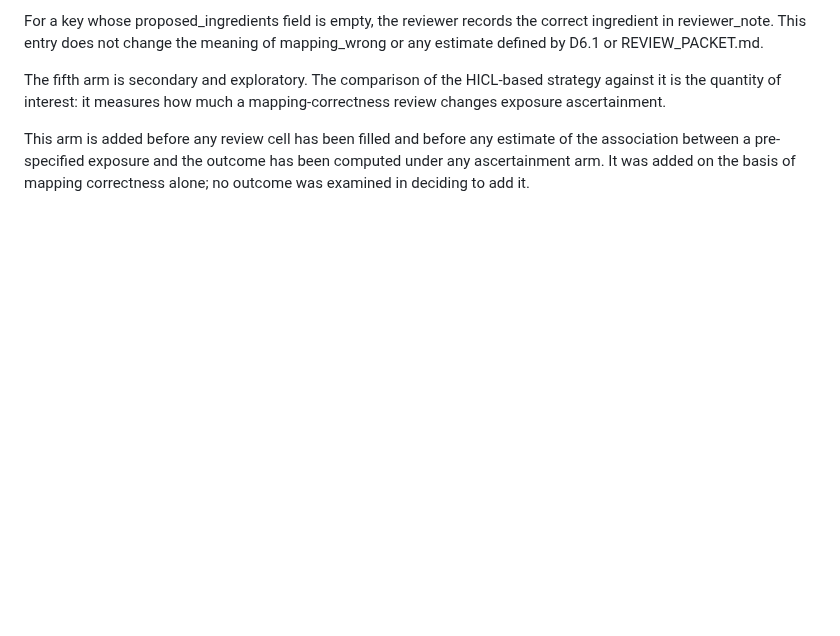
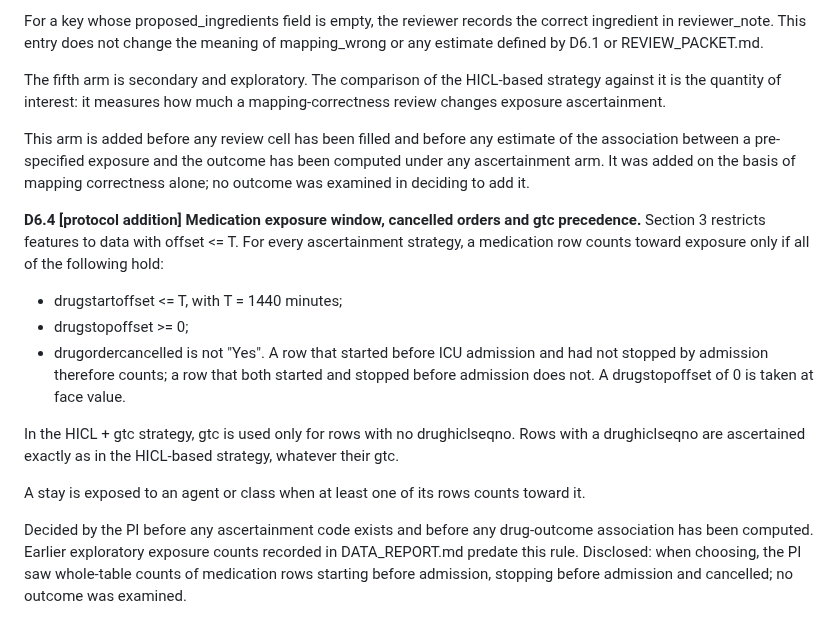
Before and after one commit to drvnv2000-lab/polysafe, a Markdown page: PREREGISTRATION.md, the part around the change. Rendered like a GitHub page; blank space fills up the shorter version.

Commit message:
protocol: D6.4 medication exposure window, cancelled orders and gtc precedence (protocol addition)
Co-Authored-By: Claude Opus 5.5 <noreply@anthropic.com>

```diff
--- a/PREREGISTRATION.md
+++ b/PREREGISTRATION.md
@@ -951,3 +951,28 @@ estimate of the association between a pre-specified exposure and the
 outcome has been computed under any ascertainment arm. It was added on
 the basis of mapping correctness alone; no outcome was examined in
 deciding to add it.
+
+**D6.4 [protocol addition] Medication exposure window, cancelled orders and gtc precedence.**
+Section 3 restricts features to data with offset <= T. For every
+ascertainment strategy, a medication row counts toward exposure only if
+all of the following hold:
+  - drugstartoffset <= T, with T = 1440 minutes;
+  - drugstopoffset >= 0;
+  - drugordercancelled is not "Yes".
+A row that started before ICU admission and had not stopped by admission
+therefore counts; a row that both started and stopped before admission
+does not. A drugstopoffset of 0 is taken at face value.
+
+In the HICL + gtc strategy, gtc is used only for rows with no
+drughiclseqno. Rows with a drughiclseqno are ascertained exactly as in
+the HICL-based strategy, whatever their gtc.
+
+A stay is exposed to an agent or class when at least one of its rows
+counts toward it.
+
+Decided by the PI before any ascertainment code exists and before any
+drug-outcome association has been computed. Earlier exploratory exposure
+counts recorded in DATA_REPORT.md predate this rule. Disclosed: when
+choosing, the PI saw whole-table counts of medication rows starting
+before admission, stopping before admission and cancelled; no outcome
+was examined.
```
